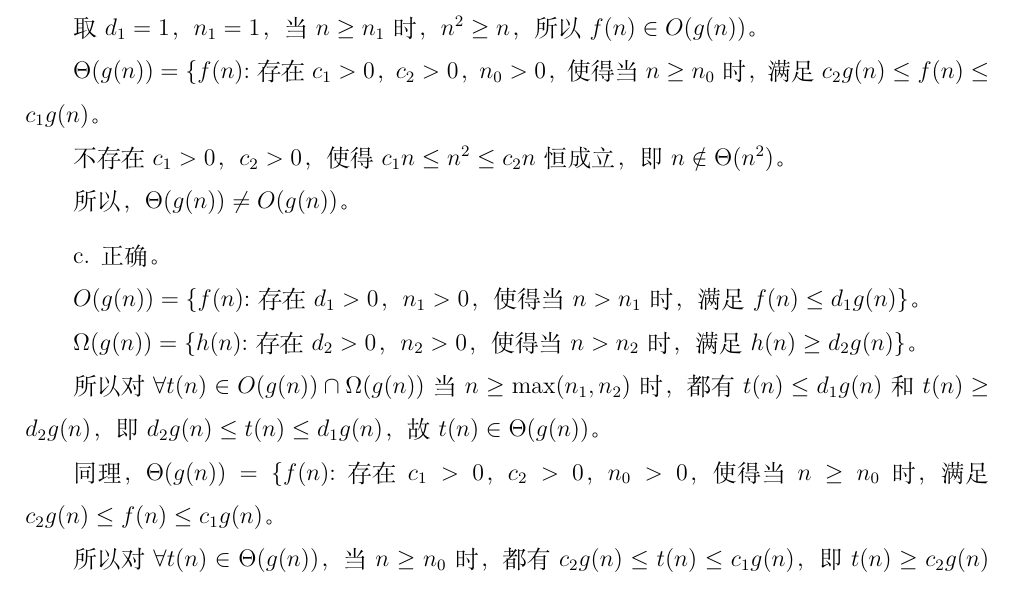
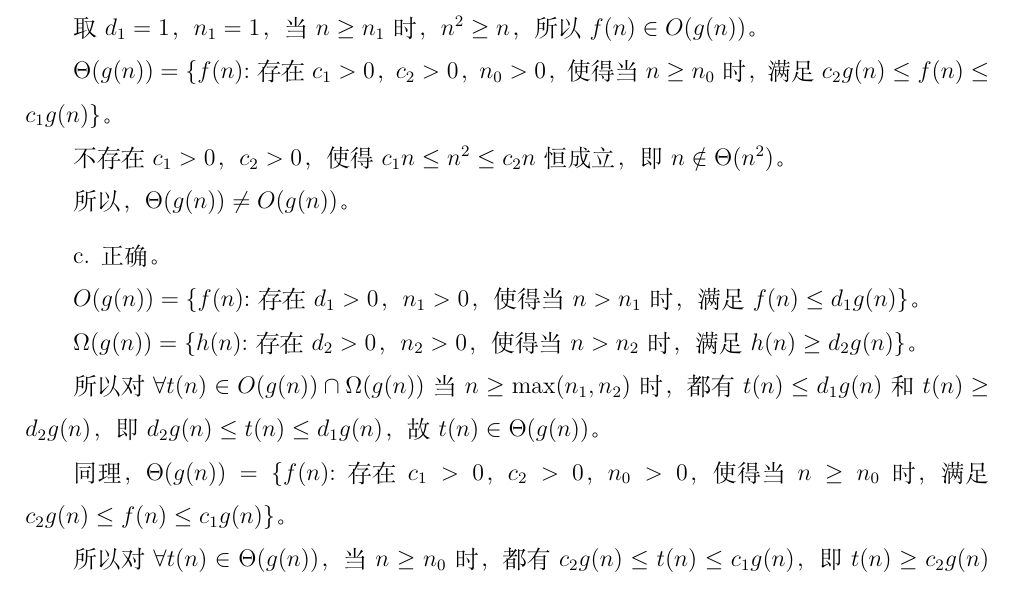
Before and after one commit to Lei00764/Algorithm, a LaTeX book (算法分析与设计/hw1.tex): part of page 2 of 7, cut so that both start at the same text. Compiled offline with XeLaTeX; a missing font is replaced by an installed copy or a similar font.

Commit message:
first commit

```diff
--- a/算法分析与设计/hw1.tex
+++ b/算法分析与设计/hw1.tex
@@ -99,7 +99,7 @@ the following assertions.
 
     取 $d_1 = 1$，$n_1 = 1$，当 $n \ge n_1$ 时，$n^2 \ge n$，所以 $f(n) \in O(g(n))$。
 
-    $\Theta(g(n)) = \{f(n)$:存在 $c_1 >0$，$c_2 >0$，$n_0 > 0$，使得当 $n \ge n_0$ 时，满足 $c_2 g(n) \le f(n) \le c_1 g(n)$。
+    $\Theta(g(n)) = \{f(n)$:存在 $c_1 >0$，$c_2 >0$，$n_0 > 0$，使得当 $n \ge n_0$ 时，满足 $c_2 g(n) \le f(n) \le c_1 g(n)\}$。
 
     不存在 $c_1 > 0$，$c_2 > 0$，使得 $c_1 n \le n^2 \le c_2 n$ 恒成立，即 $n \notin \Theta(n^2)$。
 
@@ -115,7 +115,7 @@ the following assertions.
     所以对 $\forall t(n) \in O(g(n)) \cap \Omega(g(n))$ 当$n \ge \max(n_1, n_2)$ 时，都有 $t(n) \le d_1 g(n)$ 和 $t(n) \ge d_2 g(n)$，\
     即 $d_2 g(n) \le t(n) \le d_1 g(n)$，故 $t(n) \in \Theta(g(n))$。
 
-    同理，$\Theta(g(n)) = \{f(n)$:存在 $c_1 >0$，$c_2 >0$，$n_0 > 0$，使得当 $n \ge n_0$ 时，满足 $c_2 g(n) \le f(n) \le c_1 g(n)$。
+    同理，$\Theta(g(n)) = \{f(n)$:存在 $c_1 >0$，$c_2 >0$，$n_0 > 0$，使得当 $n \ge n_0$ 时，满足 $c_2 g(n) \le f(n) \le c_1 g(n)\}$。
 
     所以对 $\forall t(n) \in \Theta(g(n))$，当 $n \ge n_0$ 时，都有 $c_2 g(n) \le t(n) \le c_1 g(n)$，即 $t(n) \ge c_2 g(n)$ 和 $t(n) \le c_1 g(n)$，故 $t(n) \in O(g(n)) \cap t(n) \in \Omega(g(n))$，\
     即 $t(n) \in O(g(n)) \cap \Omega(g(n))$。
```
Also changed, not shown: 算法分析与设计/hw1.pdf, 2 other files.
